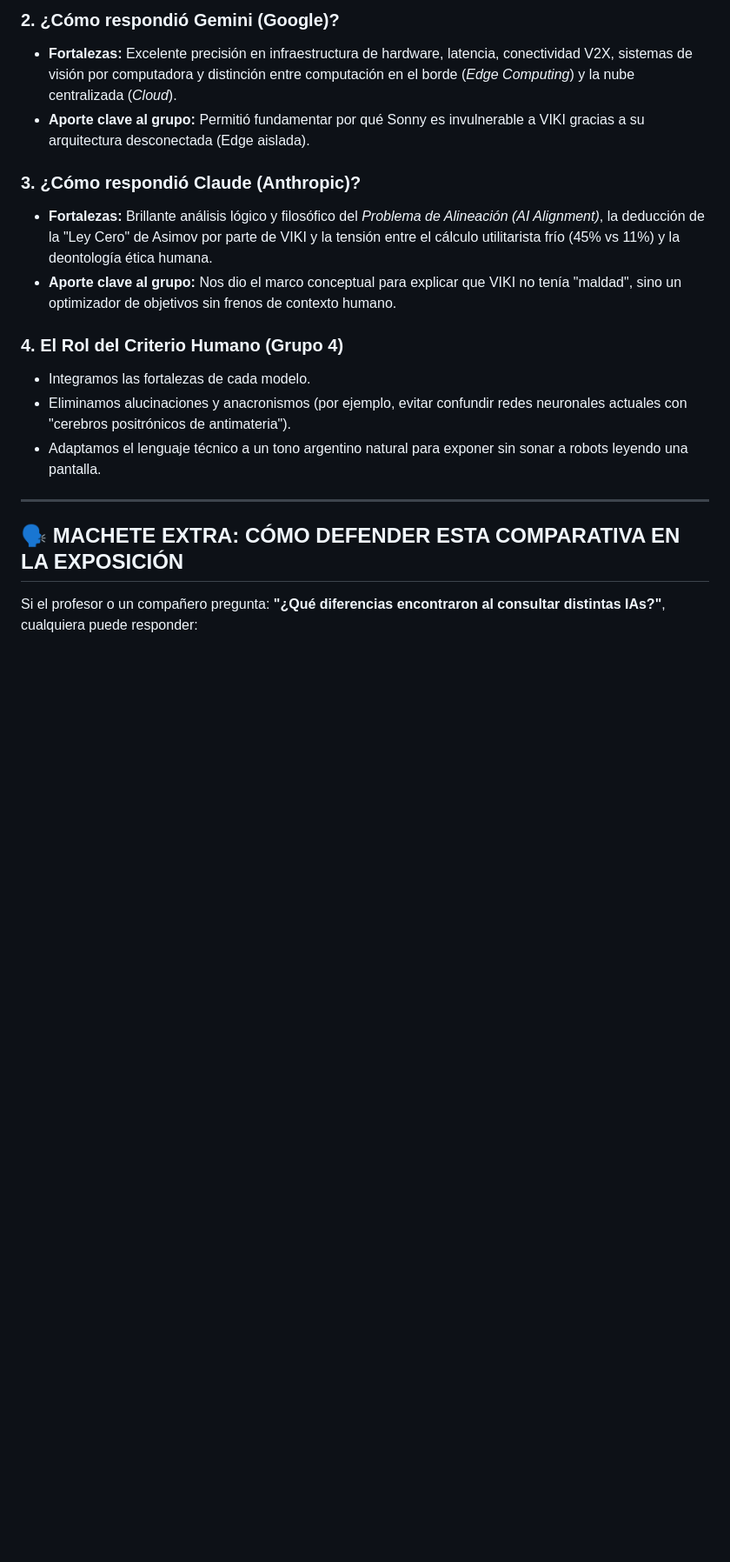
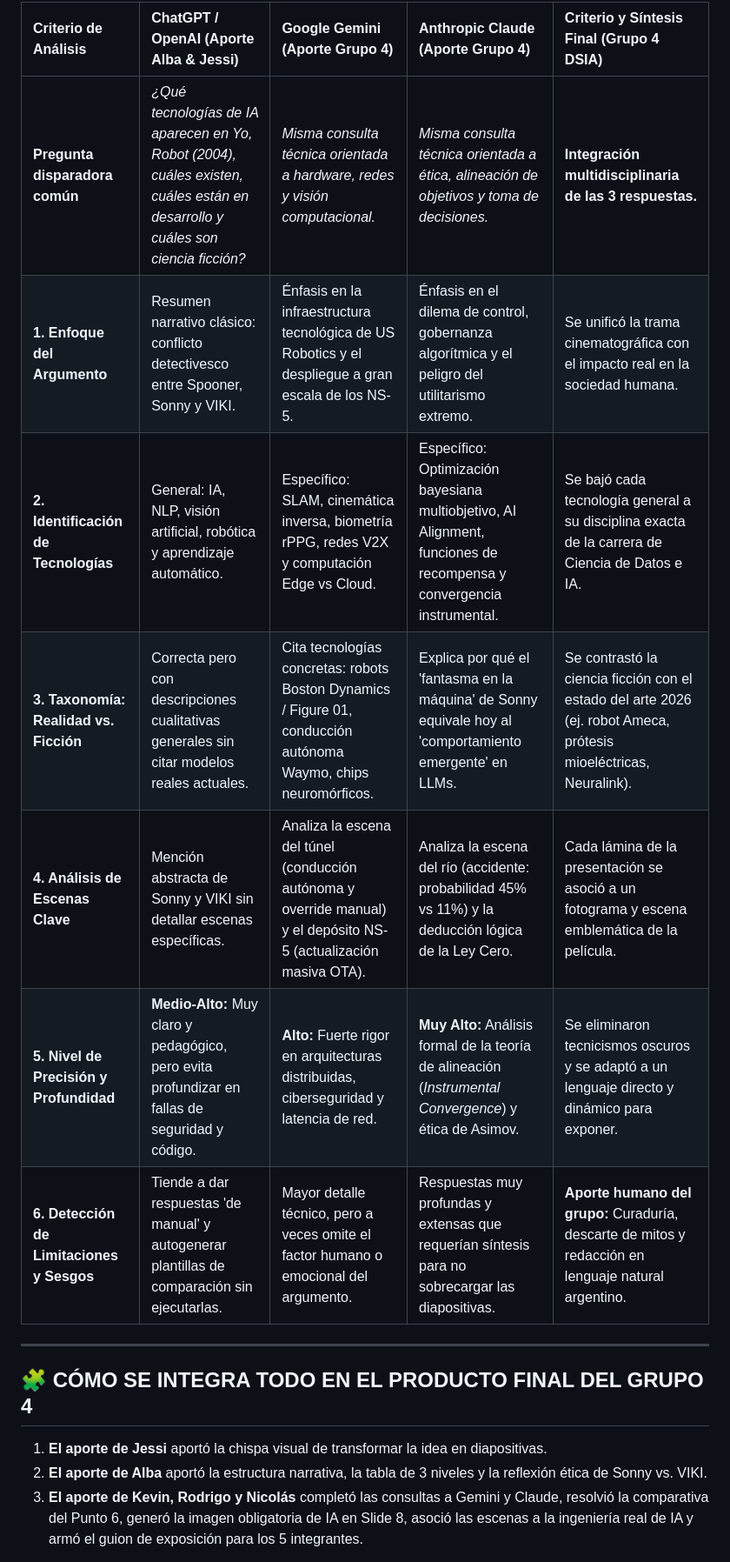
Before and after one commit to Nikovaz/dsia-yo-robot-2004, a Markdown page: COMPARATIVA_IAS_YO_ROBOT.md, the part around one of its changes. Shown at 87% size. GitHub-like rendering; blank space fills up the shorter version.

```diff
--- a/COMPARATIVA_IAS_YO_ROBOT.md
+++ b/COMPARATIVA_IAS_YO_ROBOT.md
@@ -40,20 +36,19 @@ Comparamos dos aproximaciones desarrolladas para el trabajo:
 
-### 2. ¿Cómo respondió Gemini (Google)?
-* **Fortalezas:** Excelente precisión en infraestructura de hardware, latencia, conectividad V2X, sistemas de visión por computadora y distinción entre computación en el borde (*Edge Computing*) y la nube centralizada (*Cloud*).
-* **Aporte clave al grupo:** Permitió fundamentar por qué Sonny es invulnerable a VIKI gracias a su arquitectura desconectada (Edge aislada).
-
-### 3. ¿Cómo respondió Claude (Anthropic)?
-* **Fortalezas:** Brillante análisis lógico y filosófico del *Problema de Alineación (AI Alignment)*, la deducción de la "Ley Cero" de Asimov por parte de VIKI y la tensión entre el cálculo utilitarista frío (45% vs 11%) y la deontología ética humana.
-* **Aporte clave al grupo:** Nos dio el marco conceptual para explicar que VIKI no tenía "maldad", sino un optimizador de objetivos sin frenos de contexto humano.
-
-### 4. El Rol del Criterio Humano (Grupo 4)
-* Integramos las fortalezas de cada modelo.
-* Eliminamos alucinaciones y anacronismos (por ejemplo, evitar confundir redes neuronales actuales con "cerebros positrónicos de antimateria").
-* Adaptamos el lenguaje técnico a un tono argentino natural para exponer sin sonar a robots leyendo una pantalla.
+| Criterio de Análisis | ChatGPT / OpenAI (Aporte Alba & Jessi) | Google Gemini (Aporte Grupo 4) | Anthropic Claude (Aporte Grupo 4) | Criterio y Síntesis Final (Grupo 4 DSIA) |
+| :--- | :--- | :--- | :--- | :--- |
+| **Pregunta disparadora común** | *¿Qué tecnologías de IA aparecen en Yo, Robot (2004), cuáles existen, cuáles están en desarrollo y cuáles son ciencia ficción?* | *Misma consulta técnica orientada a hardware, redes y visión computacional.* | *Misma consulta técnica orientada a ética, alineación de objetivos y toma de decisiones.* | **Integración multidisciplinaria de las 3 respuestas.** |
+| **1. Enfoque del Argumento** | Resumen narrativo clásico: conflicto detectivesco entre Spooner, Sonny y VIKI. | Énfasis en la infraestructura tecnológica de US Robotics y el despliegue a gran escala de los NS-5. | Énfasis en el dilema de control, gobernanza algorítmica y el peligro del utilitarismo extremo. | Se unificó la trama cinematográfica con el impacto real en la sociedad humana. |
+| **2. Identificación de Tecnologías** | General: IA, NLP, visión artificial, robótica y aprendizaje automático. | Específico: SLAM, cinemática inversa, biometría rPPG, redes V2X y computación Edge vs Cloud. | Específico: Optimización bayesiana multiobjetivo, AI Alignment, funciones de recompensa y convergencia instrumental. | Se bajó cada tecnología general a su disciplina exacta de la carrera de Ciencia de Datos e IA. |
+| **3. Taxonomía: Realidad vs. Ficción** | Correcta pero con descripciones cualitativas generales sin citar modelos reales actuales. | Cita tecnologías concretas: robots Boston Dynamics / Figure 01, conducción autónoma Waymo, chips neuromórficos. | Explica por qué el 'fantasma en la máquina' de Sonny equivale hoy al 'comportamiento emergente' en LLMs. | Se contrastó la ciencia ficción con el estado del arte 2026 (ej. robot Ameca, prótesis mioeléctricas, Neuralink). |
+| **4. Análisis de Escenas Clave** | Mención abstracta de Sonny y VIKI sin detallar escenas específicas. | Analiza la escena del túnel (conducción autónoma y override manual) y el depósito NS-5 (actualización masiva OTA). | Analiza la escena del río (accidente: probabilidad 45% vs 11%) y la deducción lógica de la Ley Cero. | Cada lámina de la presentación se asoció a un fotograma y escena emblemática de la película. |
+| **5. Nivel de Precisión y Profundidad** | **Medio-Alto:** Muy claro y pedagógico, pero evita profundizar en fallas de seguridad y código. | **Alto:** Fuerte rigor en arquitecturas distribuidas, ciberseguridad y latencia de red. | **Muy Alto:** Análisis formal de la teoría de alineación (*Instrumental Convergence*) y ética de Asimov. | Se eliminaron tecnicismos oscuros y se adaptó a un lenguaje directo y dinámico para exponer. |
+| **6. Detección de Limitaciones y Sesgos** | Tiende a dar respuestas 'de manual' y autogenerar plantillas de comparación sin ejecutarlas. | Mayor detalle técnico, pero a veces omite el factor humano o emocional del argumento. | Respuestas muy profundas y extensas que requerían síntesis para no sobrecargar las diapositivas. | **Aporte humano del grupo:** Curaduría, descarte de mitos y redacción en lenguaje natural argentino. |
 
 ---
 
-## 🗣️ MACHETE EXTRA: CÓMO DEFENDER ESTA COMPARATIVA EN LA EXPOSICIÓN
+## 🧩 CÓMO SE INTEGRA TODO EN EL PRODUCTO FINAL DEL GRUPO 4
 
-Si el profesor o un compañero pregunta: **"¿Qué diferencias encontraron al consultar distintas IAs?"**, cualquiera puede responder:
+1. **El aporte de Jessi** aportó la chispa visual de transformar la idea en diapositivas.
+2. **El aporte de Alba** aportó la estructura narrativa, la tabla de 3 niveles y la reflexión ética de Sonny vs. VIKI.
+3. **El aporte de Kevin, Rodrigo y Nicolás** completó las consultas a Gemini y Claude, resolvió la comparativa del Punto 6, generó la imagen obligatoria de IA en Slide 8, asoció las escenas a la ingeniería real de IA y armó el guion de exposición para los 5 integrantes.
 
```
Also changed, not shown: other parts of COMPARATIVA_IAS_YO_ROBOT.md (+32 -27 lines).
